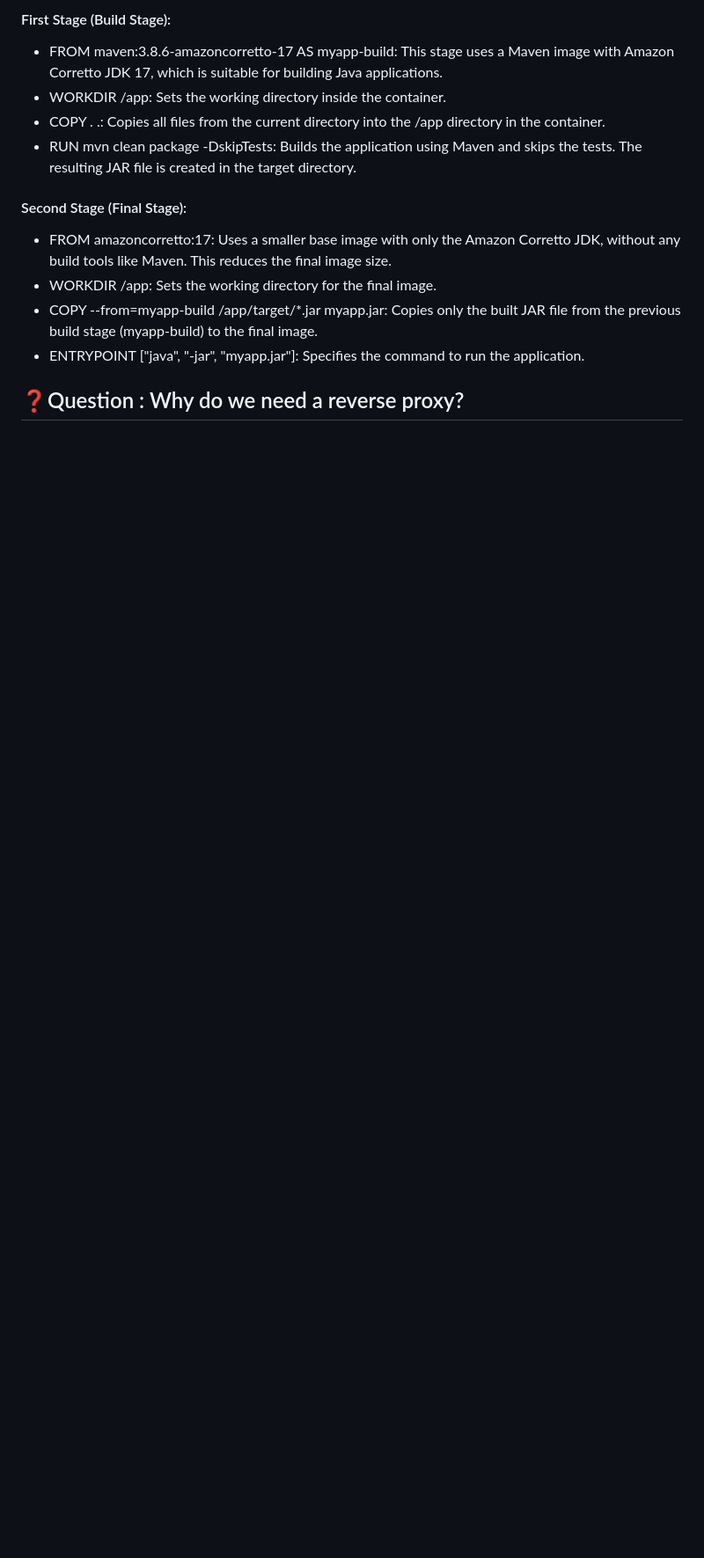
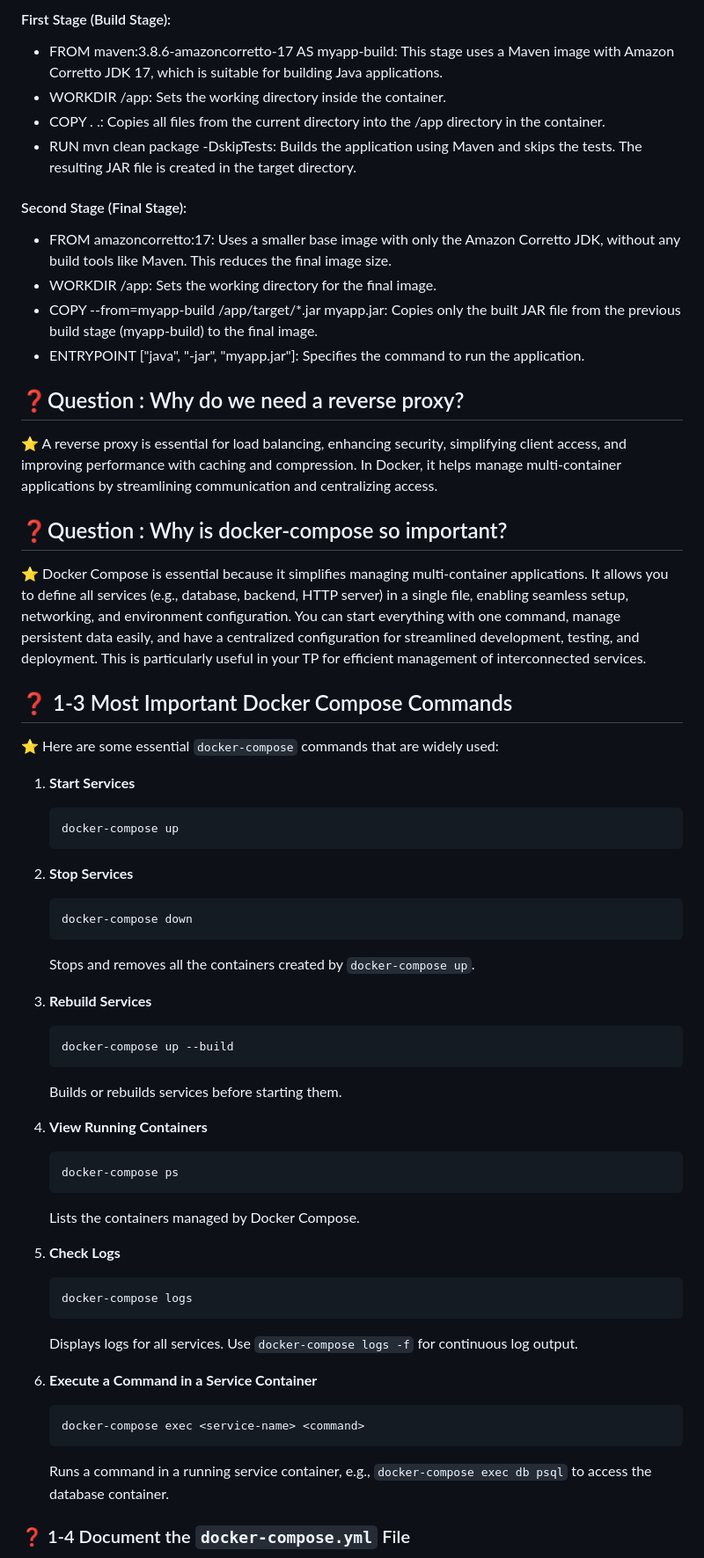
Before and after one commit to maghwa/TPs-DevOps, a Markdown page: TP1/README.md, the part around one of its changes. Shown at 88% size. Drawn GitHub-style; blank space fills up the shorter version.

````diff
--- a/TP1/README.md
+++ b/TP1/README.md
@@ -67,3 +68,51 @@ ENTRYPOINT ["java", "-jar", "myapp.jar"]
 - ENTRYPOINT ["java", "-jar", "myapp.jar"]: Specifies the command to run the application.
 
 ## ❓Question : Why do we need a reverse proxy?
+
+⭐️ A reverse proxy is essential for load balancing, enhancing security, simplifying client access, and improving performance with caching and compression. In Docker, it helps manage multi-container applications by streamlining communication and centralizing access.
+
+## ❓Question : Why is docker-compose so important?
+
+⭐️ Docker Compose is essential because it simplifies managing multi-container applications. It allows you to define all services (e.g., database, backend, HTTP server) in a single file, enabling seamless setup, networking, and environment configuration. You can start everything with one command, manage persistent data easily, and have a centralized configuration for streamlined development, testing, and deployment. This is particularly useful in your TP for efficient management of interconnected services.
+
+## ❓ 1-3 Most Important Docker Compose Commands
+
+⭐️ Here are some essential `docker-compose` commands that are widely used:
+
+1. **Start Services**
+   ```bash
+   docker-compose up
+   ```
+
+2. **Stop Services**
+   ```bash
+   docker-compose down
+   ```
+   Stops and removes all the containers created by `docker-compose up`.
+
+3. **Rebuild Services**
+   ```bash
+   docker-compose up --build
+   ```
+   Builds or rebuilds services before starting them.
+
+4. **View Running Containers**
+   ```bash
+   docker-compose ps
+   ```
+   Lists the containers managed by Docker Compose.
+
+5. **Check Logs**
+   ```bash
+   docker-compose logs
+   ```
+   Displays logs for all services. Use `docker-compose logs -f` for continuous log output.
+
+6. **Execute a Command in a Service Container**
+   ```bash
+   docker-compose exec <service-name> <command>
+   ```
+   Runs a command in a running service container, e.g., `docker-compose exec db psql` to access the database container.
+
+### ❓ 1-4 Document the `docker-compose.yml` File
+
````
Also changed, not shown: other parts of TP1/README.md (+67 -2 lines).
